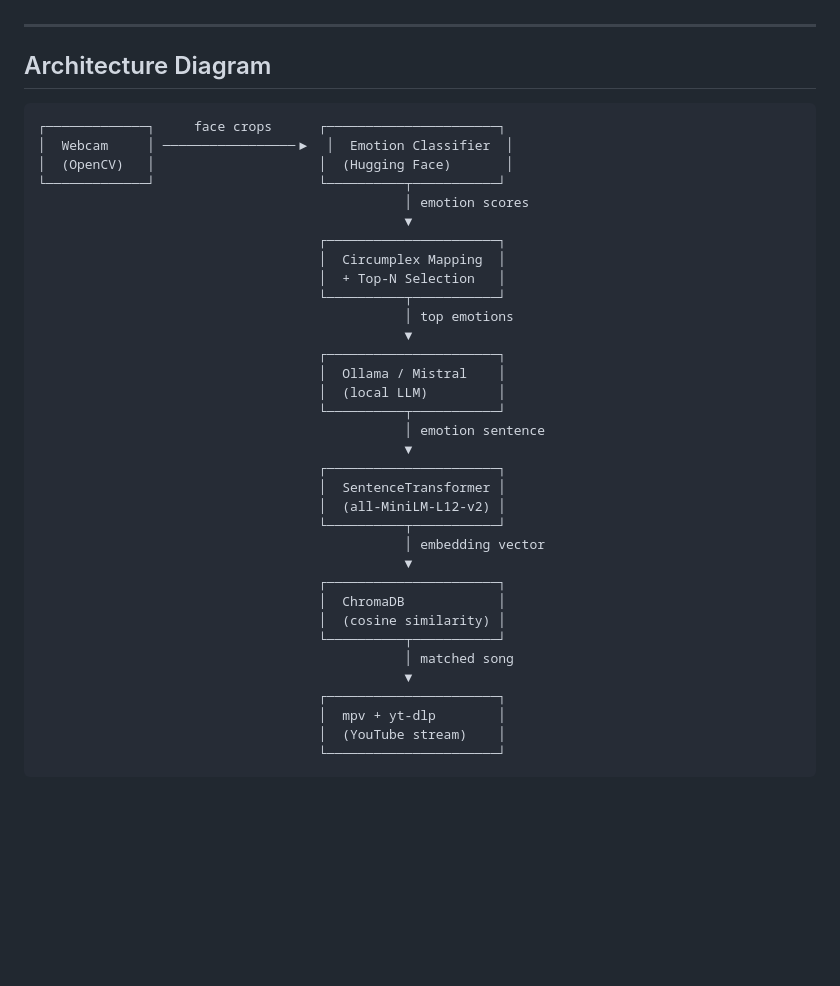
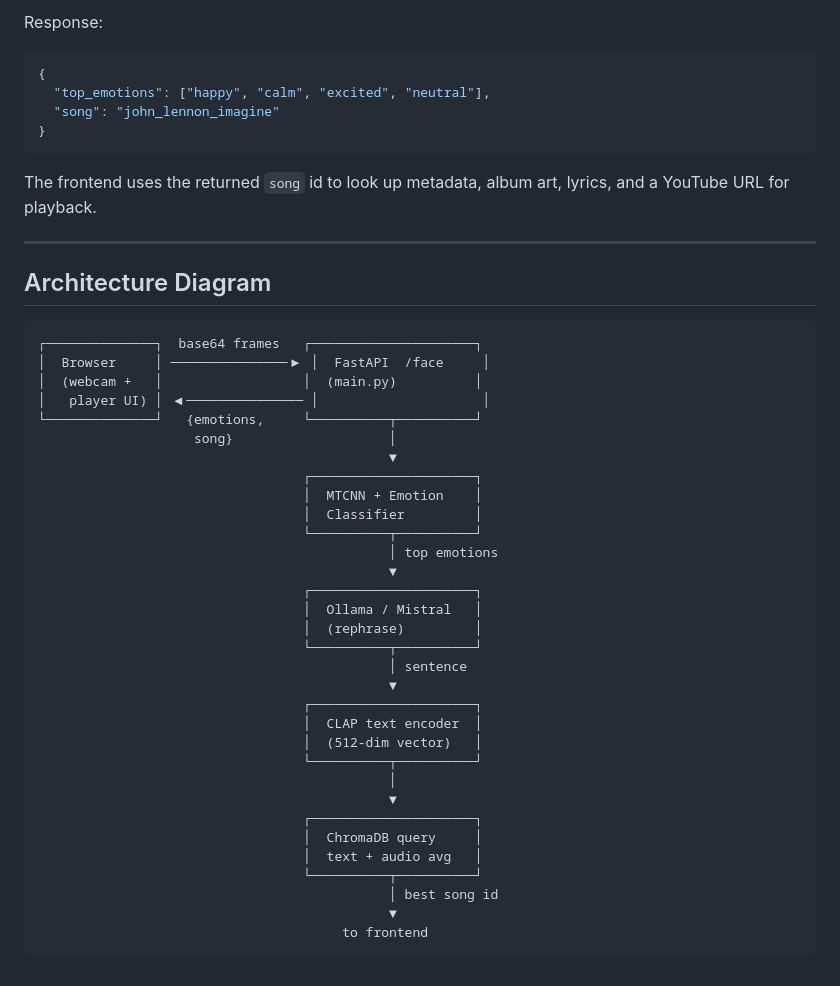
Before and after one commit to dogstrange/AI-semantic-matching-between-emotions-and-song-lyrics, a Markdown page: README.md, the part around one of its changes. Rendered like a GitHub page; blank space fills up the shorter version.

````diff
--- a/README.md
+++ b/README.md
@@ -113,41 +167,49 @@ The webcam will open and analyze your face for **10 seconds**. After the session
+Response:
+
+```json
+{
+  "top_emotions": ["happy", "calm", "excited", "neutral"],
+  "song": "john_lennon_imagine"
+}
+```
+
+The frontend uses the returned `song` id to look up metadata, album art, lyrics, and a YouTube URL for playback.
 
 ---
 
 ## Architecture Diagram
 
 ```
-┌─────────────┐     face crops      ┌──────────────────────┐
-│  Webcam     │ ─────────────────▶  │  Emotion Classifier  │
-│  (OpenCV)   │                     │  (Hugging Face)       │
-└─────────────┘                     └──────────┬───────────┘
-                                               │ emotion scores
-                                               ▼
-                                    ┌──────────────────────┐
-                                    │  Circumplex Mapping  │
-                                    │  + Top-N Selection   │
-                                    └──────────┬───────────┘
-                                               │ top emotions
-                                               ▼
-                                    ┌──────────────────────┐
-                                    │  Ollama / Mistral    │
-                                    │  (local LLM)         │
-                                    └──────────┬───────────┘
-                                               │ emotion sentence
-                                               ▼
-                                    ┌──────────────────────┐
-                                    │  SentenceTransformer │
-                                    │  (all-MiniLM-L12-v2) │
-                                    └──────────┬───────────┘
-                                               │ embedding vector
-                                               ▼
-                                    ┌──────────────────────┐
-                                    │  ChromaDB            │
-                                    │  (cosine similarity) │
-                                    └──────────┬───────────┘
-                                               │ matched song
-                                               ▼
-                                    ┌──────────────────────┐
-                                    │  mpv + yt-dlp        │
-                                    │  (YouTube stream)    │
-                                    └──────────────────────┘
+┌──────────────┐  base64 frames   ┌─────────────────────┐
+│  Browser     │ ───────────────▶ │  FastAPI  /face     │
+│  (webcam +   │                  │  (main.py)          │
+│   player UI) │ ◀─────────────── │                     │
+└──────────────┘   {emotions,     └──────────┬──────────┘
+                    song}                    │
+                                             ▼
+                                  ┌─────────────────────┐
+                                  │  MTCNN + Emotion    │
+                                  │  Classifier         │
+                                  └──────────┬──────────┘
+                                             │ top emotions
+                                             ▼
+                                  ┌─────────────────────┐
+                                  │  Ollama / Mistral   │
+                                  │  (rephrase)         │
+                                  └──────────┬──────────┘
+                                             │ sentence
+                                             ▼
+                                  ┌─────────────────────┐
+                                  │  CLAP text encoder  │
+                                  │  (512-dim vector)   │
+                                  └──────────┬──────────┘
+                                             │
+                                             ▼
+                                  ┌─────────────────────┐
+                                  │  ChromaDB query     │
+                                  │  text + audio avg   │
+                                  └──────────┬──────────┘
+                                             │ best song id
+                                             ▼
+                                       to frontend
 ```
````
Also changed, not shown: other parts of README.md (+110 -56 lines).
